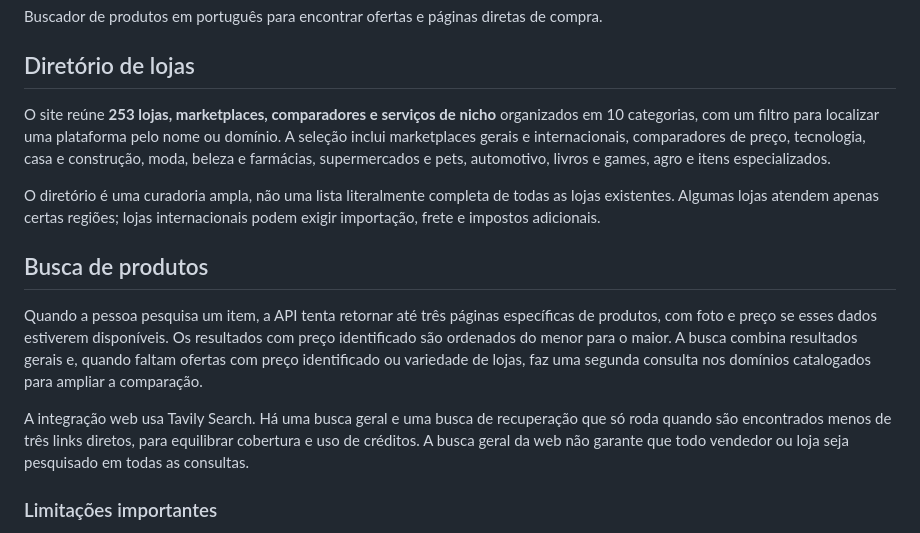
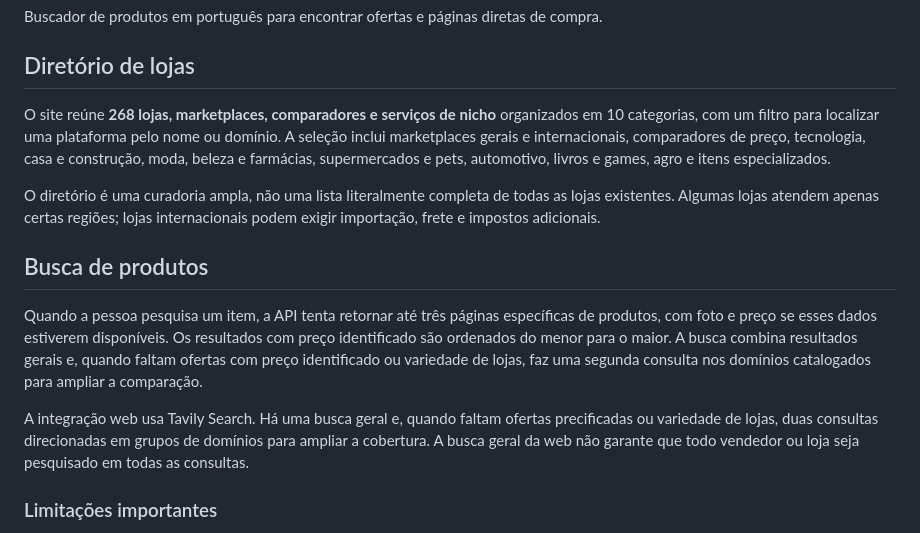
Before and after one commit to jmc-dev-br/onde-compro, a Markdown page: README.md, the part around the change. Rendered like a GitHub page.

Commit message:
Update store count and search coverage documentation

```diff
--- a/README.md
+++ b/README.md
@@ -4,7 +4,7 @@ Buscador de produtos em português para encontrar ofertas e páginas diretas de
 
 ## Diretório de lojas
 
-O site reúne **253 lojas, marketplaces, comparadores e serviços de nicho** organizados em 10 categorias, com um filtro para localizar uma plataforma pelo nome ou domínio. A seleção inclui marketplaces gerais e internacionais, comparadores de preço, tecnologia, casa e construção, moda, beleza e farmácias, supermercados e pets, automotivo, livros e games, agro e itens especializados.
+O site reúne **268 lojas, marketplaces, comparadores e serviços de nicho** organizados em 10 categorias, com um filtro para localizar uma plataforma pelo nome ou domínio. A seleção inclui marketplaces gerais e internacionais, comparadores de preço, tecnologia, casa e construção, moda, beleza e farmácias, supermercados e pets, automotivo, livros e games, agro e itens especializados.
 
 O diretório é uma curadoria ampla, não uma lista literalmente completa de todas as lojas existentes. Algumas lojas atendem apenas certas regiões; lojas internacionais podem exigir importação, frete e impostos adicionais.
 
@@ -12,7 +12,7 @@ O diretório é uma curadoria ampla, não uma lista literalmente completa de tod
 
 Quando a pessoa pesquisa um item, a API tenta retornar até três páginas específicas de produtos, com foto e preço se esses dados estiverem disponíveis. Os resultados com preço identificado são ordenados do menor para o maior. A busca combina resultados gerais e, quando faltam ofertas com preço identificado ou variedade de lojas, faz uma segunda consulta nos domínios catalogados para ampliar a comparação.
 
-A integração web usa Tavily Search. Há uma busca geral e uma busca de recuperação que só roda quando são encontrados menos de três links diretos, para equilibrar cobertura e uso de créditos. A busca geral da web não garante que todo vendedor ou loja seja pesquisado em todas as consultas.
+A integração web usa Tavily Search. Há uma busca geral e, quando faltam ofertas precificadas ou variedade de lojas, duas consultas direcionadas em grupos de domínios para ampliar a cobertura. A busca geral da web não garante que todo vendedor ou loja seja pesquisado em todas as consultas.
 
 ### Limitações importantes
 
```
